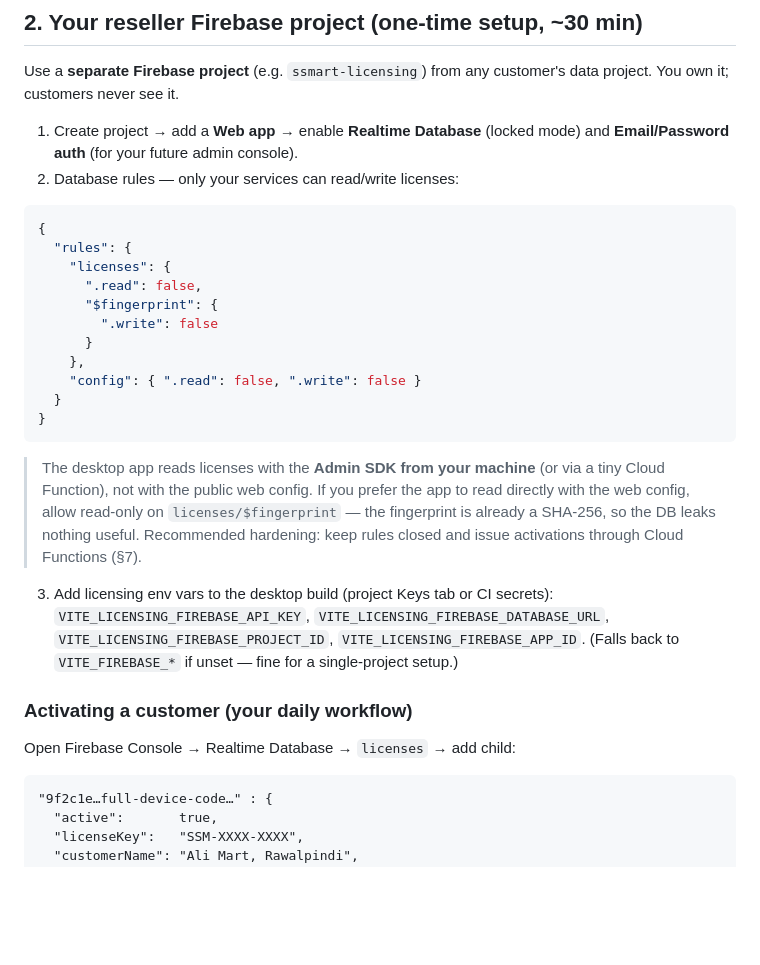
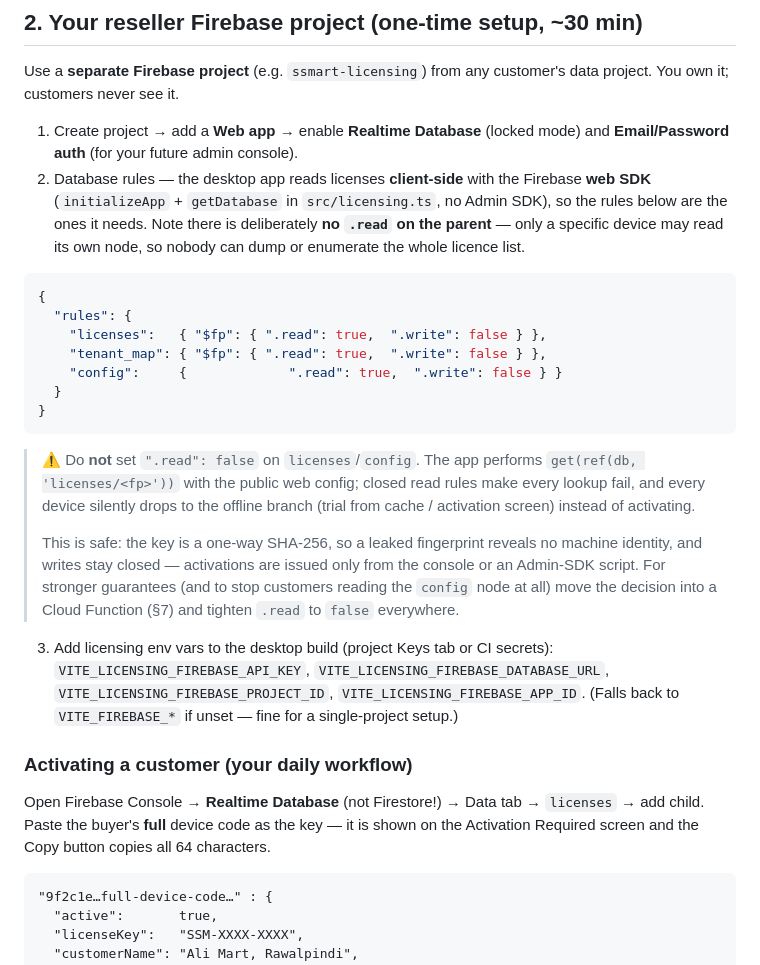
Before and after one commit to SaimSuhailQu/ssmart-pos, a Markdown page: docs/LICENSING_AND_CLOUD_PLAN.md, the part around the change. Drawn GitHub-style; blank space fills up the shorter version.

Commit message:
docs(licensing): correct RTDB rules that would block client activation
The previous snippet set read:false on licenses, but the desktop app
reads licences with the Firebase web SDK, so every activation would have
failed silently and dropped to the offline branch. Documents the correct
per-fingerprint read rules that keep enumeration closed.

🤖 Generated with Codebuff
Co-Authored-By: Codebuff <noreply@codebuff.com>

````diff
--- a/docs/LICENSING_AND_CLOUD_PLAN.md
+++ b/docs/LICENSING_AND_CLOUD_PLAN.md
@@ -45,28 +45,32 @@ customer's data project. You own it; customers never see it.
 
 1. Create project → add a **Web app** → enable **Realtime Database** (locked
    mode) and **Email/Password auth** (for your future admin console).
-2. Database rules — only your services can read/write licenses:
+2. Database rules — the desktop app reads licenses **client-side** with the
+   Firebase **web SDK** (`initializeApp` + `getDatabase` in `src/licensing.ts`,
+   no Admin SDK), so the rules below are the ones it needs. Note there is
+   deliberately **no `.read` on the parent** — only a specific device may read
+   its own node, so nobody can dump or enumerate the whole licence list.
 
 ```json
 {
   "rules": {
-    "licenses": {
-      ".read": false,
-      "$fingerprint": {
-        ".write": false
-      }
-    },
-    "config": { ".read": false, ".write": false }
+    "licenses":   { "$fp": { ".read": true,  ".write": false } },
+    "tenant_map": { "$fp": { ".read": true,  ".write": false } },
+    "config":     {             ".read": true,  ".write": false } }
   }
 }
 ```
 
-> The desktop app reads licenses with the **Admin SDK from your machine**
-> (or via a tiny Cloud Function), not with the public web config. If you prefer
-> the app to read directly with the web config, allow read-only on
-> `licenses/$fingerprint` — the fingerprint is already a SHA-256, so the DB
-> leaks nothing useful. Recommended hardening: keep rules closed and issue
-> activations through Cloud Functions (§7).
+> ⚠️ Do **not** set `".read": false` on `licenses`/`config`. The app performs
+> `get(ref(db, 'licenses/<fp>'))` with the public web config; closed read rules
+> make every lookup fail, and every device silently drops to the offline
+> branch (trial from cache / activation screen) instead of activating.
+>
+> This is safe: the key is a one-way SHA-256, so a leaked fingerprint reveals
+> no machine identity, and writes stay closed — activations are issued only
+> from the console or an Admin-SDK script. For stronger guarantees (and to
+> stop customers reading the `config` node at all) move the decision into a
+> Cloud Function (§7) and tighten `.read` to `false` everywhere.
 
 3. Add licensing env vars to the desktop build (project Keys tab or CI
    secrets): `VITE_LICENSING_FIREBASE_API_KEY`,
@@ -76,7 +80,10 @@ customer's data project. You own it; customers never see it.
 
 ### Activating a customer (your daily workflow)
 
-Open Firebase Console → Realtime Database → `licenses` → add child:
+Open Firebase Console → **Realtime Database** (not Firestore!) → Data tab →
+`licenses` → add child. Paste the buyer's **full** device code as the key —
+it is shown on the Activation Required screen and the Copy button copies all
+64 characters.
 
 ```
 "9f2c1e…full-device-code…" : {
````
